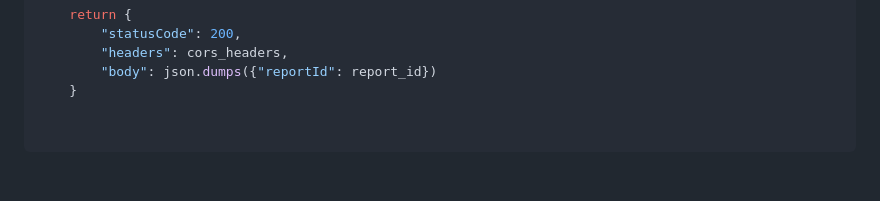
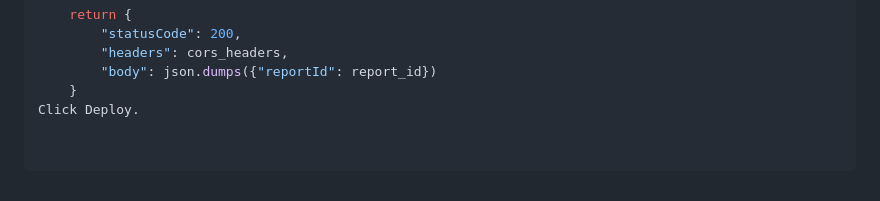
Before and after one commit to vinittippanawar/click-clean-waste-reporting, a Markdown page: README.md, the part around the change printed below. GitHub-like rendering.

```diff
--- a/README.md
+++ b/README.md
@@ -357,3 +358,4 @@ Report ID: {report_id}
         "headers": cors_headers,
         "body": json.dumps({"reportId": report_id})
     }
+Click Deploy.
```
Also changed, not shown: other parts of README.md (+2 -1 lines).
